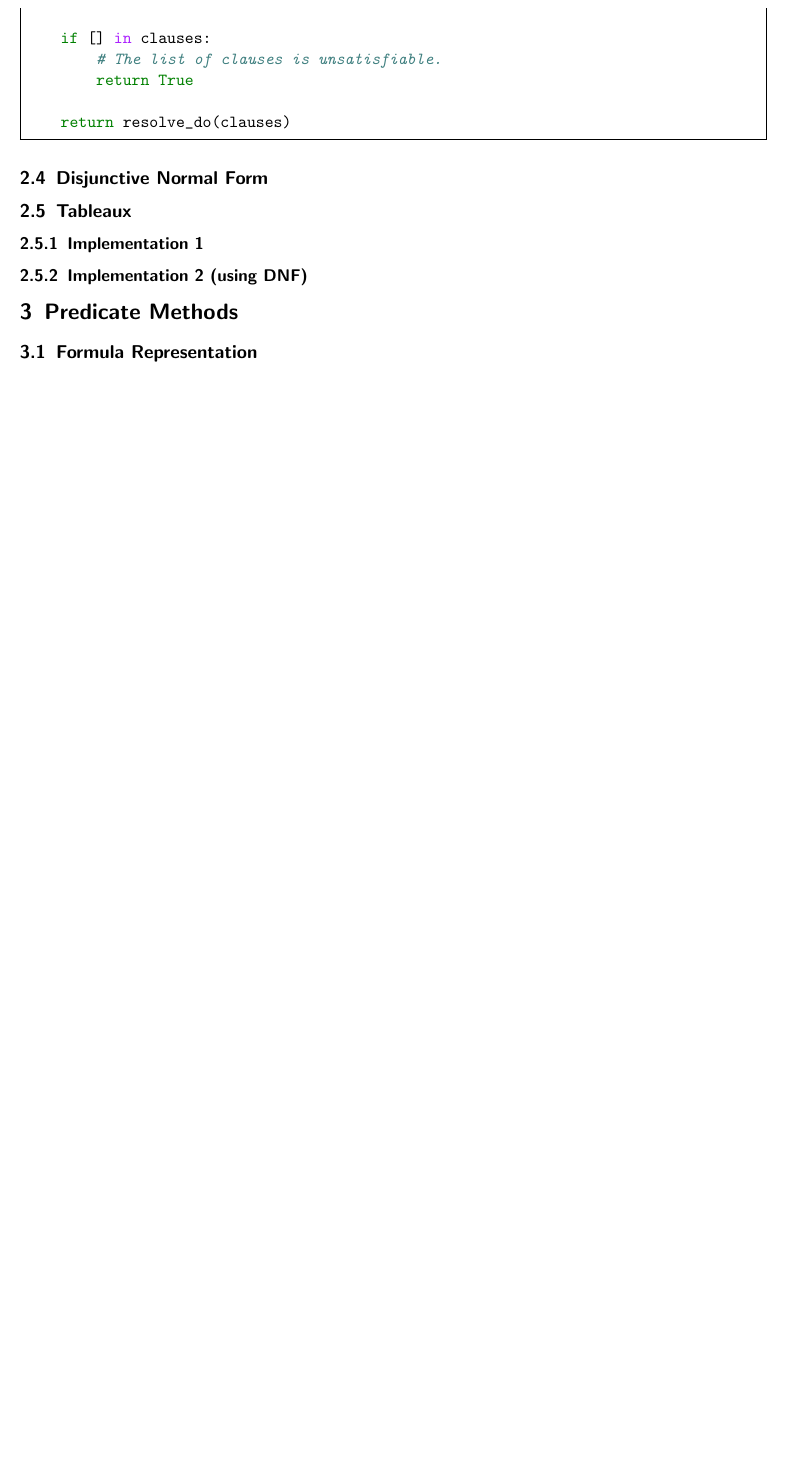
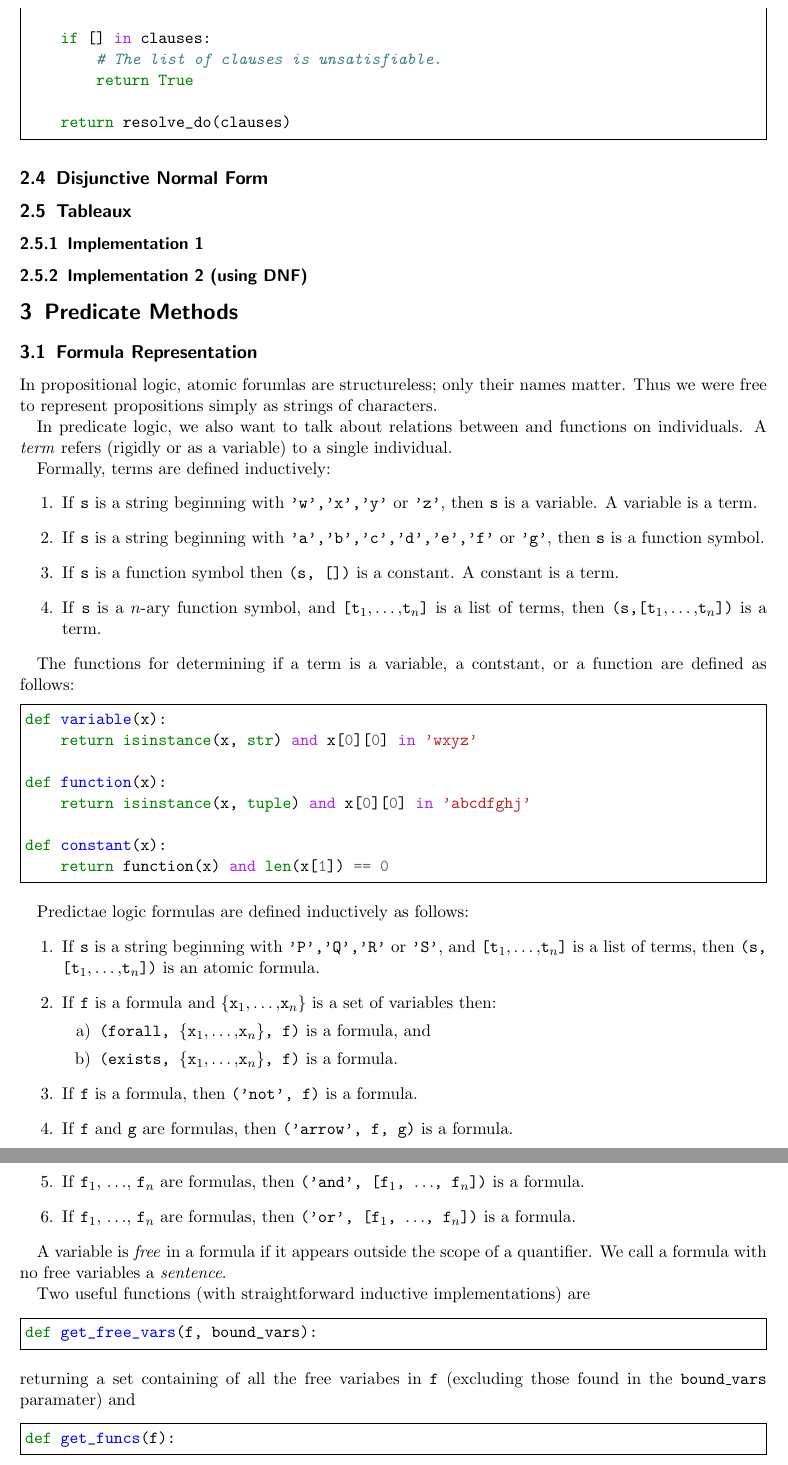
Before and after one commit to winobes/modal-logic, a LaTeX document (reports/report.tex): part of page 9 of 9 before the commit and two parts of pages 9 and 10 of 10 after it, the two joined at a grey line, cut so that both start at the same text, the shorter picture padded with empty space. The pictures show the PDF file reports/report.pdf that the author committed with the source.

Commit message:
Add predicate formula representation section.

```diff
--- a/reports/report.tex
+++ b/reports/report.tex
@@ -636,7 +636,84 @@ def resolve_do(clauses):
 \section{Predicate Methods}
 
 \subsection{Formula Representation}
-% TODO Bill
+In propositional logic, atomic forumlas are structureless; only their
+   names matter.
+Thus we were free to represent propositions simply as strings of characters.
+
+In predicate logic, we also want to talk about relations between and functions
+   on individuals.
+A \emph{term} refers (rigidly or as a variable) to a single individual.
+
+Formally, terms are defined inductively:
+\begin{enumerate}
+\item If \texttt{s} is a string beginning with \texttt{'w','x','y'} or
+   \texttt{'z'}, then \texttt{s} is a variable.
+A variable is a term.
+\item If \texttt{s} is a string beginning with \texttt{'a','b','c','d','e','f'}
+   or \texttt{'g'}, then \texttt{s} is a function symbol.
+\item If \texttt{s} is a function symbol then \texttt{(s, [])} is a constant.
+A constant is a term.
+\item
+If \texttt{s} is a $n$-ary function symbol, and \texttt{[t$_1,\ldots,$t$_n$]}
+   is a list of terms, then \texttt{(s,[t$_1,\ldots,$t$_n$])} is a term.
+\end{enumerate}
+
+The functions for determining if a term is a variable, a contstant, or a
+   function are defined as follows:
+\begin{code}
+def variable(x):
+    return isinstance(x, str) and x[0][0] in 'wxyz'
+
+def function(x):
+    return isinstance(x, tuple) and x[0][0] in 'abcdfghj'
+
+def constant(x):
+    return function(x) and len(x[1]) == 0
+\end{code}
+
+Predictae logic formulas are defined inductively as follows:
+\begin{enumerate}
+\item If \texttt{s} is a string beginning with \texttt{'P','Q','R'} or \texttt{'S'}, and
+   \texttt{[t$_1,\ldots,$t$_n$]} is a list of terms, then \texttt{(s, [t$_1,
+      \ldots, $t$_n$])} is an atomic formula.
+\item If \texttt{f} is a formula and \texttt{\{x$_1,\ldots,$x$_n$\}} is a set of
+   variables then:
+   \begin{enumerate}
+      \item \texttt{(forall, \{x$_1,\ldots,$x$_n$\}, f)} is a formula, and
+      \item \texttt{(exists, \{x$_1,\ldots,$x$_n$\}, f)} is a formula.
+   \end{enumerate}
+
+\item
+If \texttt{f} is a formula, then \texttt{('not', f)} is a formula.
+
+\item
+If \texttt{f} and \texttt{g} are formulas, then \texttt{('arrow', f, g)} is a
+formula.
+
+\item
+If \texttt{f}$_1$, $\ldots$, \texttt{f}$_n$ are formulas, then \texttt{('and',
+[f$_1$, $\ldots$, f$_n$])} is a formula.
+
+\item
+If \texttt{f}$_1$, $\ldots$, \texttt{f}$_n$ are formulas, then \texttt{('or',
+[f$_1$, $\ldots$, f$_n$])} is a formula.
+\end{enumerate}
+
+A variable is \emph{free} in a formula if it appears outside the scope
+   of a quantifier.
+We call a formula with no free variables a \emph{sentence}.
+
+Two useful functions (with straightforward inductive implementations) are
+\begin{code}
+def get_free_vars(f, bound_vars):
+\end{code}
+returning a set containing of all the free variabes in \texttt{f} (excluding those
+   found in the \texttt{bound\_vars} paramater) and
+\begin{code}
+def get_funcs(f):
+\end{code}
+which returns a list of all function symbols (including constants) appearing
+   in \texttt{f}.
 
 \subsection{Unification}
 % TODO Tim
```
Also changed, not shown: reports/report.pdf.
